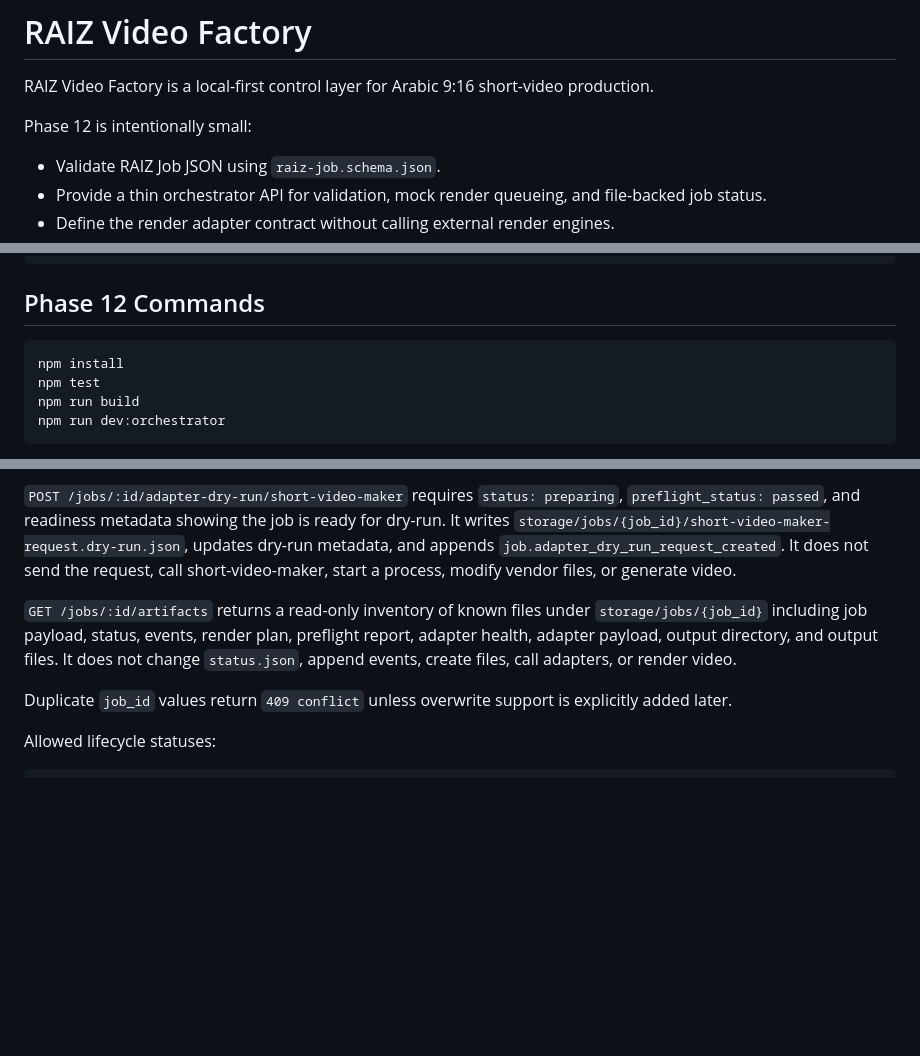
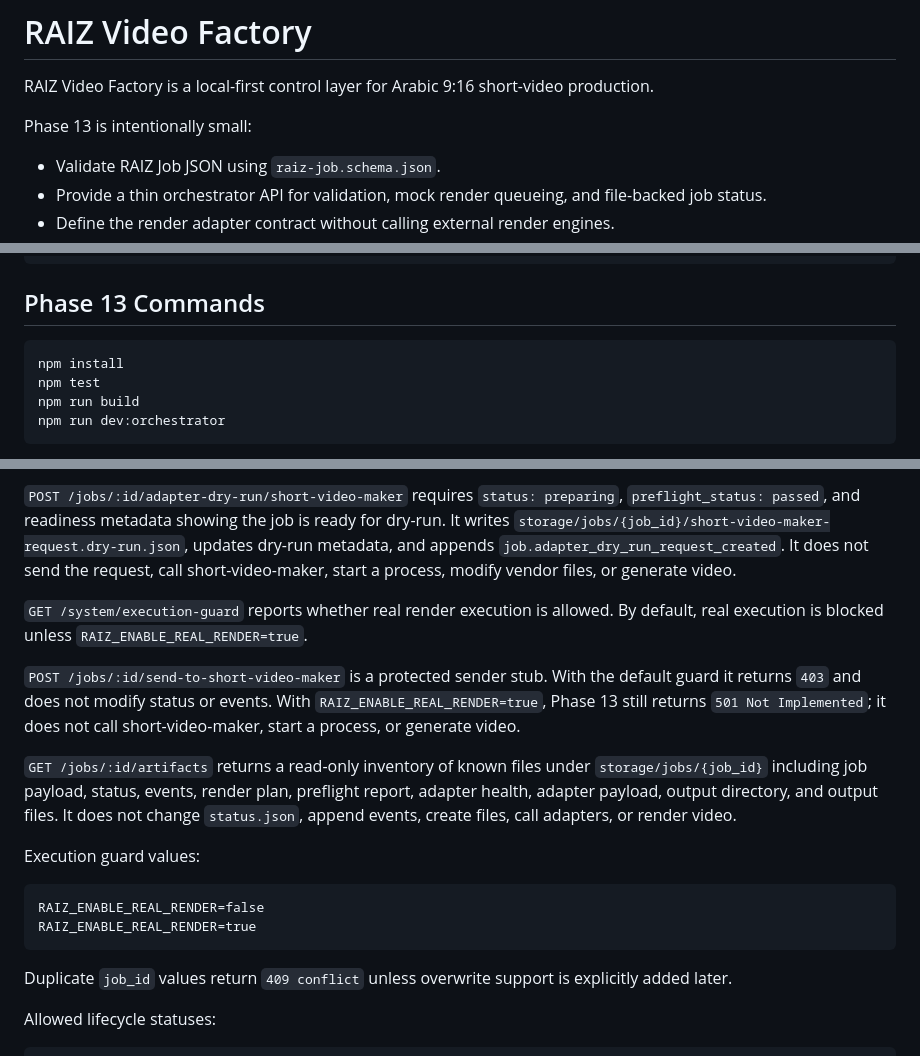
Before and after one commit to An88230/RAIZ_VIDEO, a Markdown page: README.md, 3 parts joined by grey strips. GitHub-like rendering; blank space fills up the shorter version.

Commit message:
docs: document phase 13 execution guard

````diff
--- a/README.md
+++ b/README.md
@@ -2,7 +2,7 @@
 
 RAIZ Video Factory is a local-first control layer for Arabic 9:16 short-video production.
 
-Phase 12 is intentionally small:
+Phase 13 is intentionally small:
 
 - Validate RAIZ Job JSON using `raiz-job.schema.json`.
 - Provide a thin orchestrator API for validation, mock render queueing, and file-backed job status.
@@ -44,7 +45,7 @@ samples                        Valid sample jobs
 vendor                         Reference-only upstream repositories
 ```
 
-## Phase 12 Commands
+## Phase 13 Commands
 
 ```bash
 npm install
@@ -99,7 +102,18 @@ Preflight also checks declared local voice and asset paths. Missing local voice
 
 `POST /jobs/:id/adapter-dry-run/short-video-maker` requires `status: preparing`, `preflight_status: passed`, and readiness metadata showing the job is ready for dry-run. It writes `storage/jobs/{job_id}/short-video-maker-request.dry-run.json`, updates dry-run metadata, and appends `job.adapter_dry_run_request_created`. It does not send the request, call short-video-maker, start a process, modify vendor files, or generate video.
 
+`GET /system/execution-guard` reports whether real render execution is allowed. By default, real execution is blocked unless `RAIZ_ENABLE_REAL_RENDER=true`.
+
+`POST /jobs/:id/send-to-short-video-maker` is a protected sender stub. With the default guard it returns `403` and does not modify status or events. With `RAIZ_ENABLE_REAL_RENDER=true`, Phase 13 still returns `501 Not Implemented`; it does not call short-video-maker, start a process, or generate video.
+
 `GET /jobs/:id/artifacts` returns a read-only inventory of known files under `storage/jobs/{job_id}` including job payload, status, events, render plan, preflight report, adapter health, adapter payload, output directory, and output files. It does not change `status.json`, append events, create files, call adapters, or render video.
+
+Execution guard values:
+
+```text
+RAIZ_ENABLE_REAL_RENDER=false
+RAIZ_ENABLE_REAL_RENDER=true
+```
 
 Duplicate `job_id` values return `409 conflict` unless overwrite support is explicitly added later.
 
````
Also changed, not shown: other parts of README.md (+3 -0 lines), docs/IMPLEMENTATION_PLAN.md (+17 -1 lines), docs/LOCAL_RUN.md (+48 -0 lines).
